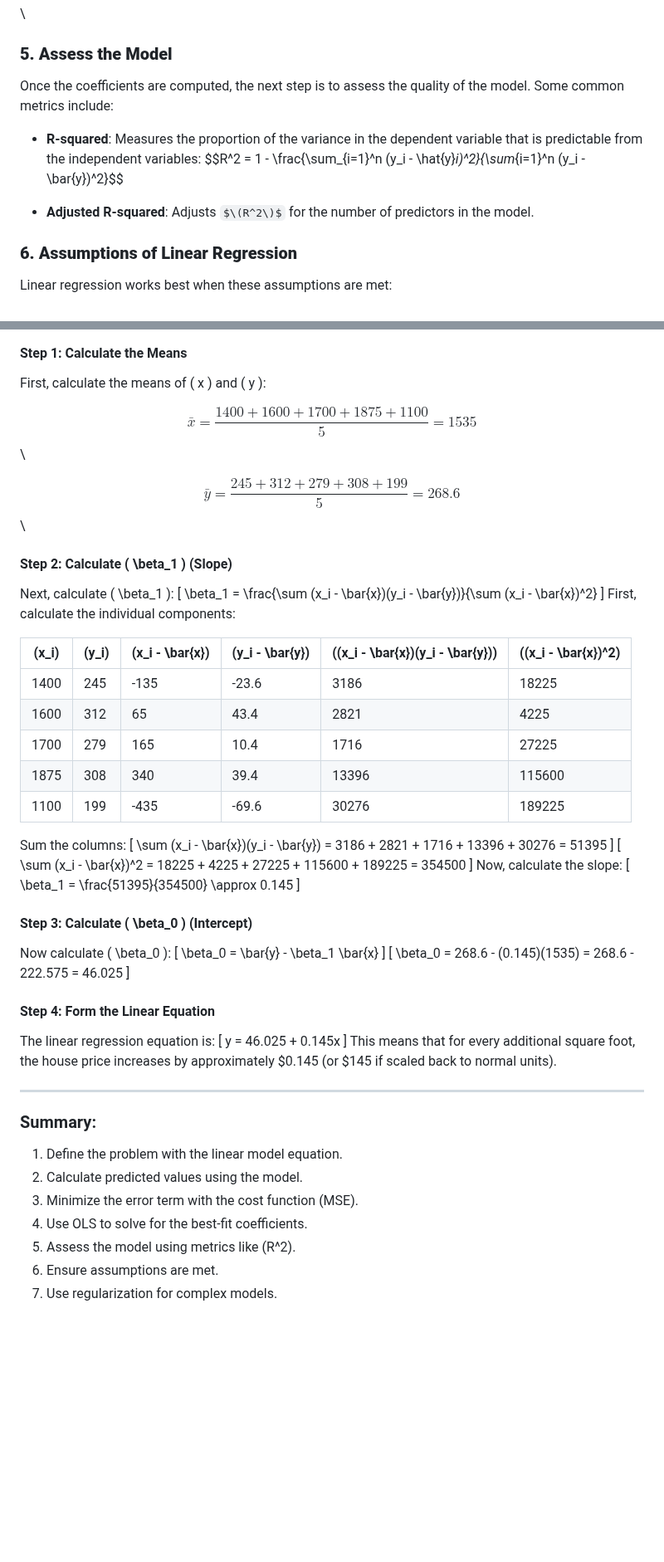
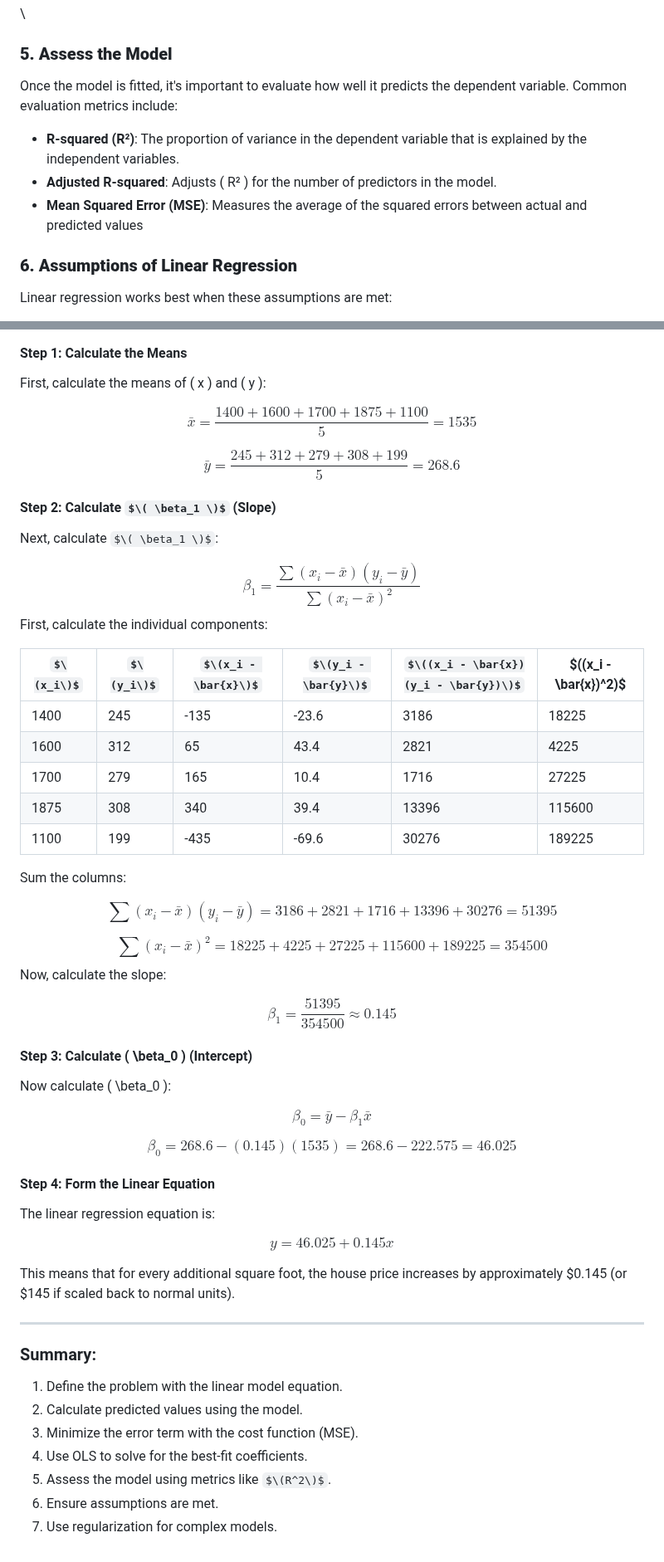
Before and after one commit to Roua91/Computer_science_Courses, a Markdown page: Machine Learning/LinearRegression/Explanation.md, 2 parts joined by grey strips. Shown at 83% size. Drawn GitHub-style; some formulas as TeX source; blank space fills up the shorter version.

```diff
--- a/Machine Learning/LinearRegression/Explanation.md
+++ b/Machine Learning/LinearRegression/Explanation.md
@@ -82,12 +82,10 @@ This equation provides the values of $\(\beta_0, \beta_1, \dots, \beta_n\)$.
 
 ### **5. Assess the Model**
 
-Once the coefficients are computed, the next step is to assess the quality of the model. Some common metrics include:
-
-- **R-squared**: Measures the proportion of the variance in the dependent variable that is predictable from the independent variables:
-$$R^2 = 1 - \frac{\sum_{i=1}^n (y_i - \hat{y}_i)^2}{\sum_{i=1}^n (y_i - \bar{y})^2}\$$
-
-- **Adjusted R-squared**: Adjusts $\(R^2\)$ for the number of predictors in the model.
+Once the model is fitted, it's important to evaluate how well it predicts the dependent variable. Common evaluation metrics include:
+- **R-squared (R²)**: The proportion of variance in the dependent variable that is explained by the independent variables.
+- **Adjusted R-squared**: Adjusts \( R² \) for the number of predictors in the model.
+- **Mean Squared Error (MSE)**: Measures the average of the squared errors between actual and predicted values
 
 
 
@@ -187,18 +132,18 @@ Use **simple linear regression** to find the linear relationship between house s
 #### Step 1: Calculate the Means
 First, calculate the means of \( x \) and \( y \):
 
-$$\bar{x} = \frac{1400 + 1600 + 1700 + 1875 + 1100}{5} = 1535$$\
+$$\bar{x} = \frac{1400 + 1600 + 1700 + 1875 + 1100}{5} = 1535$$
 
-$$\bar{y} = \frac{245 + 312 + 279 + 308 + 199}{5} = 268.6$$\
 
-#### Step 2: Calculate \( \beta_1 \) (Slope)
-Next, calculate \( \beta_1 \):
-\[
-\beta_1 = \frac{\sum (x_i - \bar{x})(y_i - \bar{y})}{\sum (x_i - \bar{x})^2}
-\]
+$$\bar{y} = \frac{245 + 312 + 279 + 308 + 199}{5} = 268.6$$
+
+#### Step 2: Calculate $\( \beta_1 \)$ (Slope)
+Next, calculate $\( \beta_1 \)$:
+
+$$\beta_1 = \frac{\sum (x_i - \bar{x})(y_i - \bar{y})}{\sum (x_i - \bar{x})^2}$$
 First, calculate the individual components:
 
-| \(x_i\) | \(y_i\) | \(x_i - \bar{x}\) | \(y_i - \bar{y}\) | \((x_i - \bar{x})(y_i - \bar{y})\) | \((x_i - \bar{x})^2\) |
+| $\(x_i\)$ | $\(y_i\)$ | $\(x_i - \bar{x}\)$ | $\(y_i - \bar{y}\)$ | $\((x_i - \bar{x})(y_i - \bar{y})\)$ | \$((x_i - \bar{x})^2\)$ |
 |--------|---------|-------------------|-------------------|----------------------------------|----------------------|
 | 1400   | 245     | -135              | -23.6             | 3186                             | 18225                |
 | 1600   | 312     | 65                | 43.4              | 2821                             | 4225                 |
@@ -207,31 +152,31 @@ First, calculate the individual components:
 | 1100   | 199     | -435              | -69.6             | 30276                            | 189225               |
 
 Sum the columns:
-\[
-\sum (x_i - \bar{x})(y_i - \bar{y}) = 3186 + 2821 + 1716 + 13396 + 30276 = 51395
-\]
-\[
-\sum (x_i - \bar{x})^2 = 18225 + 4225 + 27225 + 115600 + 189225 = 354500
-\]
+
+$$\sum (x_i - \bar{x})(y_i - \bar{y}) = 3186 + 2821 + 1716 + 13396 + 30276 = 51395$$
+
+
+
+$$\sum (x_i - \bar{x})^2 = 18225 + 4225 + 27225 + 115600 + 189225 = 354500$$
 Now, calculate the slope:
-\[
-\beta_1 = \frac{51395}{354500} \approx 0.145
-\]
+
+$$\beta_1 = \frac{51395}{354500} \approx 0.145$$
 
 #### Step 3: Calculate \( \beta_0 \) (Intercept)
 Now calculate \( \beta_0 \):
-\[
-\beta_0 = \bar{y} - \beta_1 \bar{x}
-\]
-\[
-\beta_0 = 268.6 - (0.145)(1535) = 268.6 - 222.575 = 46.025
-\]
+
+$$\beta_0 = \bar{y} - \beta_1 \bar{x}$$
+
+
+$$\beta_0 = 268.6 - (0.145)(1535) = 268.6 - 222.575 = 46.025$$
+
+
 
 #### Step 4: Form the Linear Equation
 The linear regression equation is:
-\[
-y = 46.025 + 0.145x
-\]
+
+$$y = 46.025 + 0.145x$$
+
 This means that for every additional square foot, the house price increases by approximately $0.145 (or $145 if scaled back to normal units).
 
 ---
@@ -243,6 +188,6 @@ This means that for every additional square foot, the house price increases by a
 2. Calculate predicted values using the model.
 3. Minimize the error term with the cost function (MSE).
 4. Use OLS to solve for the best-fit coefficients.
-5. Assess the model using metrics like \(R^2\).
+5. Assess the model using metrics like $\(R^2\)$.
 6. Ensure assumptions are met.
 7. Use regularization for complex models.
```
Also changed, not shown: other parts of Machine Learning/LinearRegression/Explanation.md (+1 -54 lines).
